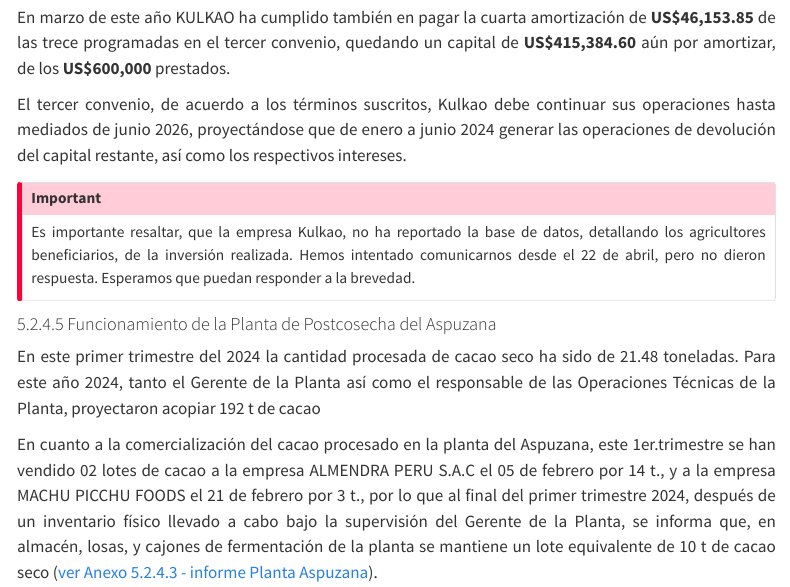
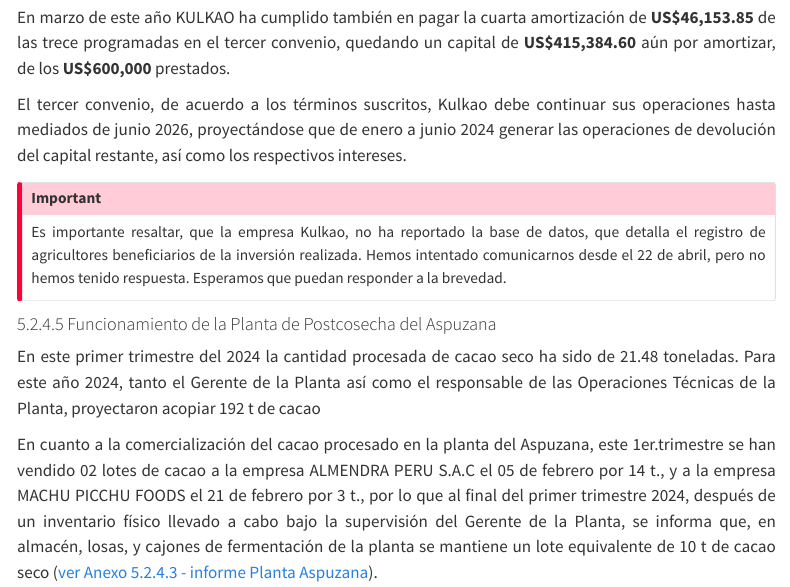
Before and after one commit to area-informacion-cima/Reporte_PNCAZ, a Quarto document (index.qmd): the page in a window 1100 px wide, from 17790 px down. Rendered offline with R 4.5, knitr and Pandoc in place of Quarto, with nearby package versions; menus at the side of the page are left out.

Commit message:
last update

```diff
--- a/index.qmd
+++ b/index.qmd
@@ -1165,7 +1165,7 @@
 El tercer convenio, de acuerdo a los términos suscritos, Kulkao debe continuar sus operaciones hasta mediados de junio 2026, proyectándose que de enero a junio 2024 generar las operaciones de devolución del capital restante, así como los respectivos intereses.
 
 ::: callout-important
-Es importante resaltar, que la empresa Kulkao, no ha reportado la base de datos, detallando los agricultores beneficiarios, de la inversión realizada. Hemos intentado comunicarnos desde el 22 de abril, pero no dieron respuesta. Esperamos que puedan responder a la brevedad.
+Es importante resaltar, que la empresa Kulkao, no ha reportado la base de datos, que detalla el registro de agricultores beneficiarios de la inversión realizada. Hemos intentado comunicarnos desde el 22 de abril, pero no hemos tenido respuesta. Esperamos que puedan responder a la brevedad.
 :::
 
 #### 5.2.4.5 Funcionamiento de la Planta de Postcosecha del Aspuzana
```
